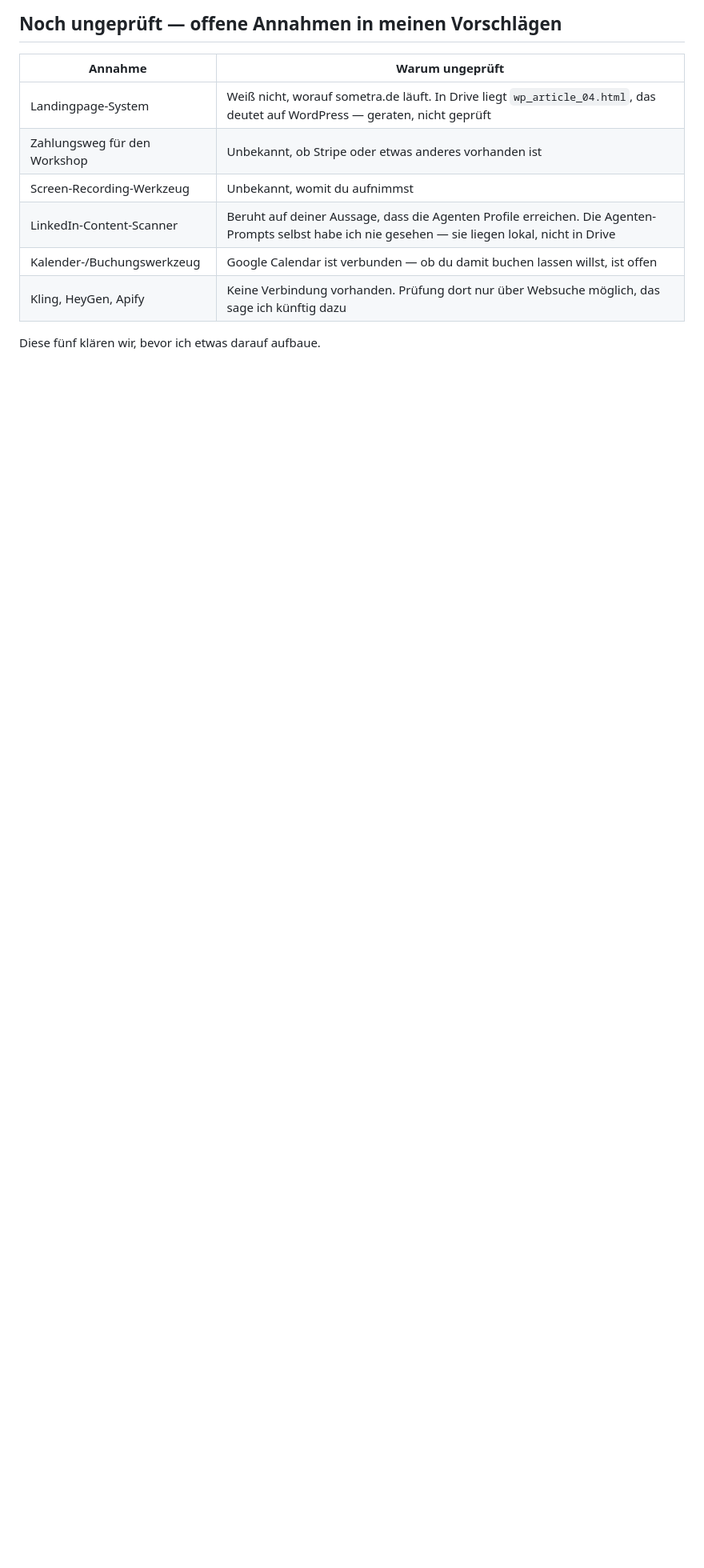
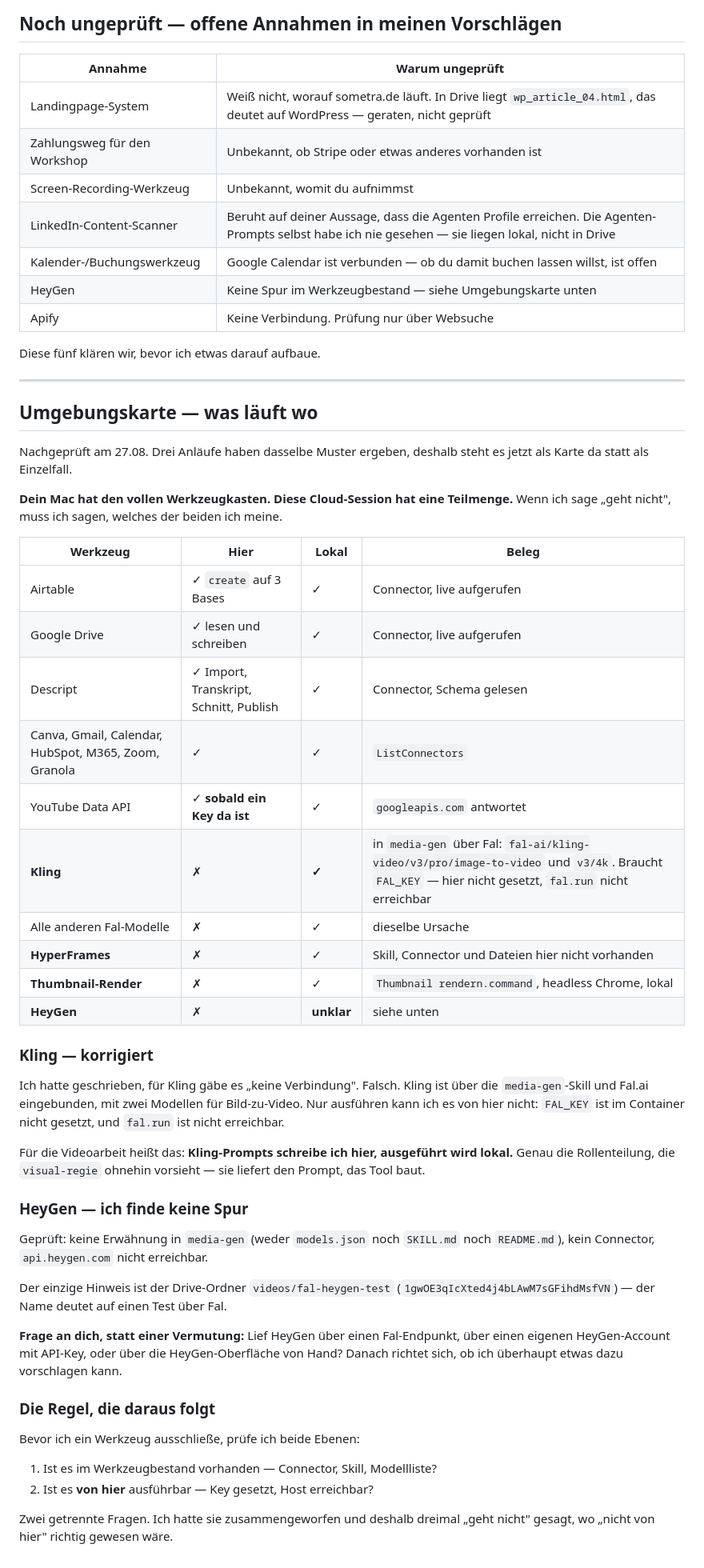
Before and after one commit to traxel/M, a Markdown page: verifiziert.md, the part around the change. Shown at 80% size. Drawn GitHub-style; blank space fills up the shorter version.

Commit message:
Umgebungskarte: Werkzeugbestand und Ausfuehrbarkeit getrennt betrachten
Kling war zu Unrecht als nicht vorhanden bezeichnet. Es ist ueber die
media-gen-Skill und Fal eingebunden (zwei Bild-zu-Video-Modelle), laesst
sich aus dieser Umgebung aber nicht ausfuehren, weil der Schluessel fehlt
und der Host nicht erreichbar ist. Prompts entstehen hier, ausgefuehrt wird
lokal.

Zu HeyGen findet sich kein Beleg im Werkzeugbestand; einziger Hinweis ist
ein Testordner in Drive. Rueckfrage statt Vermutung.

Neu: Umgebungskarte, die je Werkzeug festhaelt, ob es hier oder nur lokal
laeuft, jeweils mit Beleg. Dazu die Regel, Vorhandensein und
Ausfuehrbarkeit als zwei getrennte Fragen zu pruefen.

Co-Authored-By: Claude Opus 5 <noreply@anthropic.com>
Claude-Session: https://claude.ai/code/session_01EHSvEp4hiaeVTD64ngE5kT

```diff
--- a/verifiziert.md
+++ b/verifiziert.md
@@ -177,6 +177,63 @@ dann dazu, statt es als gesichert zu verkaufen.
 | Screen-Recording-Werkzeug | Unbekannt, womit du aufnimmst |
 | LinkedIn-Content-Scanner | Beruht auf deiner Aussage, dass die Agenten Profile erreichen. Die Agenten-Prompts selbst habe ich nie gesehen — sie liegen lokal, nicht in Drive |
 | Kalender-/Buchungswerkzeug | Google Calendar ist verbunden — ob du damit buchen lassen willst, ist offen |
-| Kling, HeyGen, Apify | Keine Verbindung vorhanden. Prüfung dort nur über Websuche möglich, das sage ich künftig dazu |
+| HeyGen | Keine Spur im Werkzeugbestand — siehe Umgebungskarte unten |
+| Apify | Keine Verbindung. Prüfung nur über Websuche |
 
 Diese fünf klären wir, bevor ich etwas darauf aufbaue.
+
+---
+
+## Umgebungskarte — was läuft wo
+
+Nachgeprüft am 27.08. Drei Anläufe haben dasselbe Muster ergeben, deshalb
+steht es jetzt als Karte da statt als Einzelfall.
+
+**Dein Mac hat den vollen Werkzeugkasten. Diese Cloud-Session hat eine
+Teilmenge.** Wenn ich sage „geht nicht", muss ich sagen, welches der beiden
+ich meine.
+
+| Werkzeug | Hier | Lokal | Beleg |
+|---|---|---|---|
+| Airtable | ✓ `create` auf 3 Bases | ✓ | Connector, live aufgerufen |
+| Google Drive | ✓ lesen und schreiben | ✓ | Connector, live aufgerufen |
+| Descript | ✓ Import, Transkript, Schnitt, Publish | ✓ | Connector, Schema gelesen |
+| Canva, Gmail, Calendar, HubSpot, M365, Zoom, Granola | ✓ | ✓ | `ListConnectors` |
+| YouTube Data API | ✓ **sobald ein Key da ist** | ✓ | `googleapis.com` antwortet |
+| **Kling** | ✗ | **✓** | in `media-gen` über Fal: `fal-ai/kling-video/v3/pro/image-to-video` und `v3/4k`. Braucht `FAL_KEY` — hier nicht gesetzt, `fal.run` nicht erreichbar |
+| Alle anderen Fal-Modelle | ✗ | ✓ | dieselbe Ursache |
+| **HyperFrames** | ✗ | ✓ | Skill, Connector und Dateien hier nicht vorhanden |
+| **Thumbnail-Render** | ✗ | ✓ | `Thumbnail rendern.command`, headless Chrome, lokal |
+| **HeyGen** | ✗ | **unklar** | siehe unten |
+
+### Kling — korrigiert
+
+Ich hatte geschrieben, für Kling gäbe es „keine Verbindung". Falsch.
+Kling ist über die `media-gen`-Skill und Fal.ai eingebunden, mit zwei Modellen
+für Bild-zu-Video. Nur ausführen kann ich es von hier nicht: `FAL_KEY` ist im
+Container nicht gesetzt, und `fal.run` ist nicht erreichbar.
+
+Für die Videoarbeit heißt das: **Kling-Prompts schreibe ich hier, ausgeführt
+wird lokal.** Genau die Rollenteilung, die `visual-regie` ohnehin vorsieht —
+sie liefert den Prompt, das Tool baut.
+
+### HeyGen — ich finde keine Spur
+
+Geprüft: keine Erwähnung in `media-gen` (weder `models.json` noch `SKILL.md`
+noch `README.md`), kein Connector, `api.heygen.com` nicht erreichbar.
+
+Der einzige Hinweis ist der Drive-Ordner `videos/fal-heygen-test`
+(`1gwOE3qIcXted4j4bLAwM7sGFihdMsfVN`) — der Name deutet auf einen Test über Fal.
+
+**Frage an dich, statt einer Vermutung:** Lief HeyGen über einen Fal-Endpunkt,
+über einen eigenen HeyGen-Account mit API-Key, oder über die HeyGen-Oberfläche
+von Hand? Danach richtet sich, ob ich überhaupt etwas dazu vorschlagen kann.
+
+### Die Regel, die daraus folgt
+
+Bevor ich ein Werkzeug ausschließe, prüfe ich beide Ebenen:
+1. Ist es im Werkzeugbestand vorhanden — Connector, Skill, Modellliste?
+2. Ist es **von hier** ausführbar — Key gesetzt, Host erreichbar?
+
+Zwei getrennte Fragen. Ich hatte sie zusammengeworfen und deshalb dreimal
+„geht nicht" gesagt, wo „nicht von hier" richtig gewesen wäre.
```
